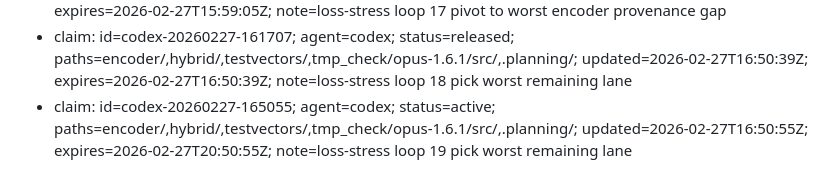
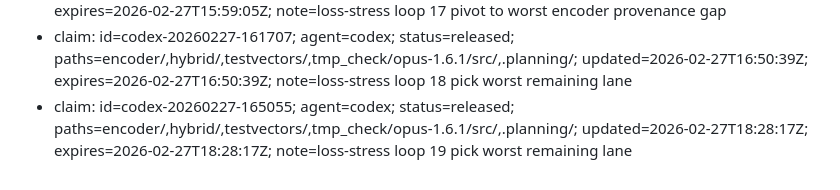
Before and after one commit to thesyncim/gopus, a Markdown page: .planning/WORK_CLAIMS.md, the part around the change. GitHub-like rendering.

Commit message:
chore(claims): release codex-20260227-165055

```diff
--- a/.planning/WORK_CLAIMS.md
+++ b/.planning/WORK_CLAIMS.md
@@ -141,4 +141,4 @@ Quick commands:
 - claim: id=codex-20260227-145208; agent=codex; status=released; paths=celt/,testvectors/; updated=2026-02-27T15:17:00Z; expires=2026-02-27T15:17:00Z; note=loss-stress loop 16 target periodic5 follow-up
 - claim: id=codex-20260227-151715; agent=codex; status=released; paths=encoder/,hybrid/,testvectors/,tmp_check/opus-1.6.1/src/,.planning/; updated=2026-02-27T15:59:05Z; expires=2026-02-27T15:59:05Z; note=loss-stress loop 17 pivot to worst encoder provenance gap
 - claim: id=codex-20260227-161707; agent=codex; status=released; paths=encoder/,hybrid/,testvectors/,tmp_check/opus-1.6.1/src/,.planning/; updated=2026-02-27T16:50:39Z; expires=2026-02-27T16:50:39Z; note=loss-stress loop 18 pick worst remaining lane
-- claim: id=codex-20260227-165055; agent=codex; status=active; paths=encoder/,hybrid/,testvectors/,tmp_check/opus-1.6.1/src/,.planning/; updated=2026-02-27T16:50:55Z; expires=2026-02-27T20:50:55Z; note=loss-stress loop 19 pick worst remaining lane
+- claim: id=codex-20260227-165055; agent=codex; status=released; paths=encoder/,hybrid/,testvectors/,tmp_check/opus-1.6.1/src/,.planning/; updated=2026-02-27T18:28:17Z; expires=2026-02-27T18:28:17Z; note=loss-stress loop 19 pick worst remaining lane
```
